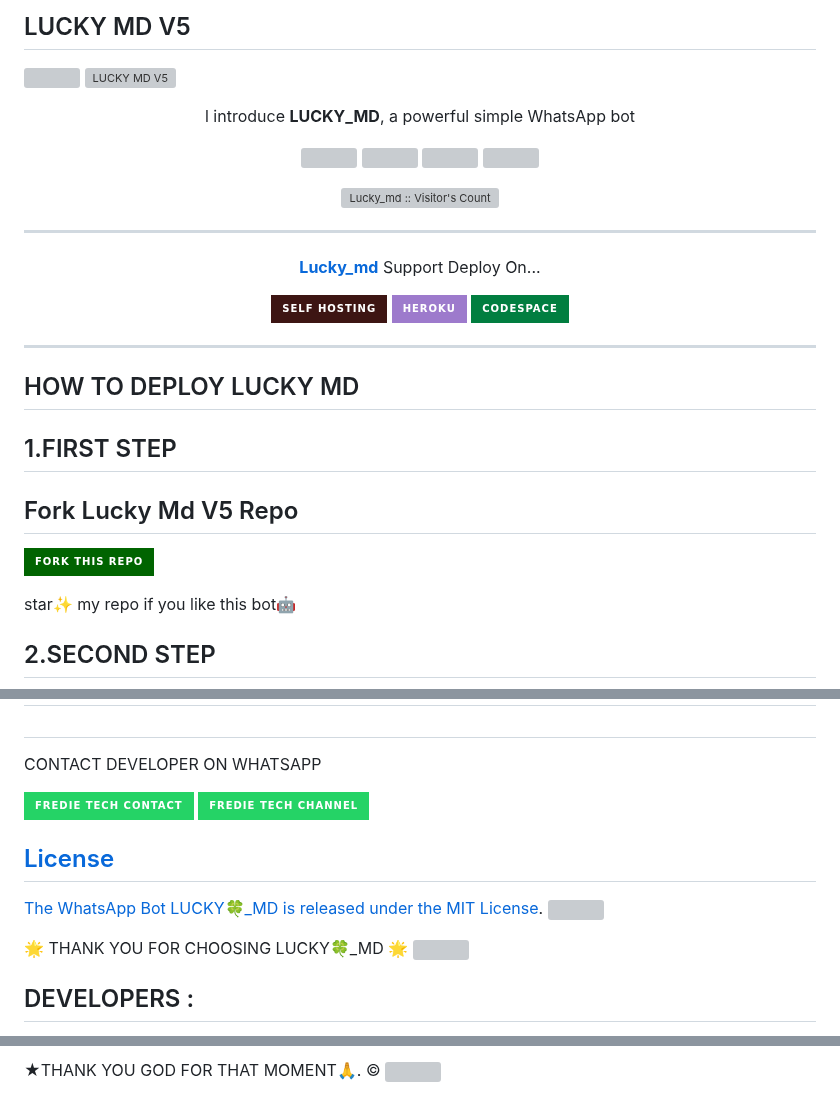
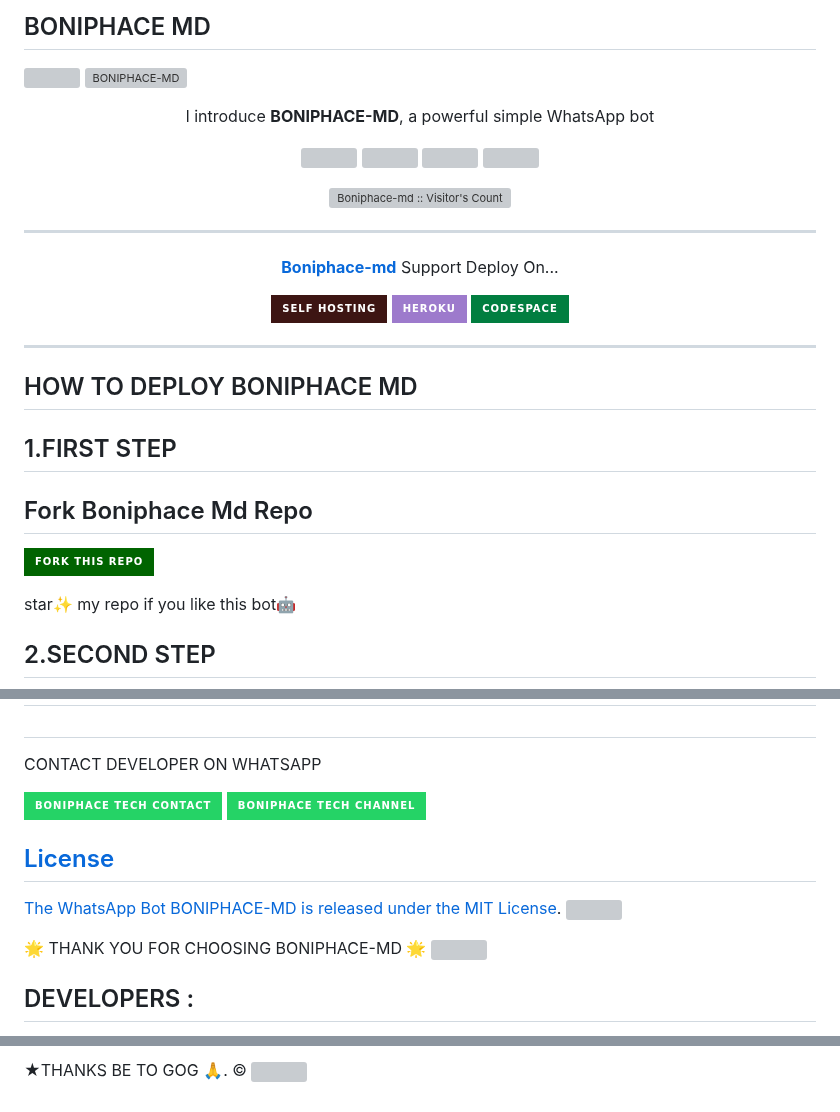
Before and after one commit to boniphace478/BONIPHACE-MD, a Markdown page: README.md, 3 parts joined by grey strips. Rendered like a GitHub page; badges without logos; grey boxes are pictures that could not be loaded.

```diff
--- a/README.md
+++ b/README.md
@@ -1,10 +1,10 @@
-## LUCKY MD V5
- <a href="https://github.com/DenverCoder1/readme-typing-svg"><img src="https://readme-typing-svg.herokuapp.com?font=Time+New+Roman&color=red&size=25&center=true&vCenter=true&width=600&height=100&lines=I'm+Lucky+md+Created+by+Fredie.&heart;++;Self-taught+Back-Created+By,;Ibrahim+Adams+Am+The,;Best+Is+Bot+For+You+To,;Deploy..<3"></a>
- <a href="https://whatsapp.com/channel/0029VaihcQv84Om8LP59fO3f">
- <img alt="LUCKY MD V5" height="300" src="https://telegra.ph/file/60cd0a18bda777a41ffe3.jpg">
+## BONIPHACE MD
+ <a href="https://github.com/DenverCoder1/readme-typing-svg"><img src="https://readme-typing-svg.herokuapp.com?font=Time+New+Roman&color=red&size=25&center=true&vCenter=true&width=600&height=100&lines=I'm+Boniphace+md+Created+by+Boniphace.&heart;++;Self-taught+Back-Created+By,; Boniphace+Tech+Am+The,;Best+Is+Bot+For+You+To,;Deploy..<3"></a>
+ <a href="https://telegra.ph/file/f660abdbefbae32daeb81.jpg">
+ <img alt="BONIPHACE-MD" height="300" src="https://telegra.ph/file/f660abdbefbae32daeb81.jpg">
 
 </h1>
-<p align="center">l introduce <b>LUCKY_MD</b>, a powerful simple WhatsApp bot </p>
+<p align="center">l introduce <b>BONIPHACE-MD</b>, a powerful simple WhatsApp bot </p>
 
 </p>
   <p align="center">
@@ -15,11 +15,11 @@
 
 </p>
-<p align="center"><img src="https://profile-counter.glitch.me/{Fred1e}/count.svg" alt="Lucky_md :: Visitor's Count"/></p>
+<p align="center"><img src="https://profile-counter.glitch.me/{boniphace478}/count.svg" alt="Boniphace-md :: Visitor's Count"/></p>
 
 ---
 
 <p align="center">
-  <a href="https://github.com/Fred1e/Lucky_md"><b>Lucky_md</b></a> Support Deploy On...
+  <a href="https://github.com/boniphace478/Boniphace-md"><b>Boniphace-md</b></a> Support Deploy On...
 </p>
 
 <p align="center">
@@ -42,10 +42,10 @@
 
 
 
-## HOW TO DEPLOY LUCKY MD
+## HOW TO DEPLOY BONIPHACE MD
 
 
 ## 1.FIRST STEP
-## Fork Lucky Md V5 Repo
+## Fork Boniphace Md Repo
 
 
@@ -83,21 +83,21 @@ star✨ my repo if you like this bot🤖
 CONTACT DEVELOPER ON WHATSAPP
 
 <a href="https://wa.link/4d9cpj" target="_blank">
-    <img alt="whatsapp Group" src="https://img.shields.io/badge/ fredie tech contact -25D366?style=for-the-badge&logo=whatsapp&logoColor=white" />
+    <img alt="whatsapp Group" src="https://img.shields.io/badge/boniphace tech contact -25D366?style=for-the-badge&logo=whatsapp&logoColor=white" />
 
 
 
 
-<a href="https://whatsapp.com/channel/0029VaihcQv84Om8LP59fO3f" target="_blank">
-    <img alt="whatsapp Group" src="https://img.shields.io/badge/ FREDIE_TECH  CHANNEL -25D366?style=for-the-badge&logo=whatsapp&logoColor=white" />
+<a href="https://whatsapp.com/channel/0029VaiMm7d4yltT51HS1T1G" target="_blank">
+    <img alt="whatsapp Group" src="https://img.shields.io/badge/ BONIPHACE_TECH  CHANNEL -25D366?style=for-the-badge&logo=whatsapp&logoColor=white" />
 
 
 ## License
 
-The WhatsApp Bot LUCKY🍀_MD is released under the [MIT License](https://opensource.org/licenses/MIT).
+The WhatsApp Bot BONIPHACE-MD is released under the [MIT License](https://opensource.org/licenses/MIT).
 <a><img src='https://i.imgur.com/LyHic3i.gif'/></a>
 
-🌟 THANK YOU FOR CHOOSING LUCKY🍀_MD 🌟
+🌟 THANK YOU FOR CHOOSING BONIPHACE-MD 🌟
 <a><img src='https://i.imgur.com/LyHic3i.gif'/></a>
 
 ## DEVELOPERS :
@@ -110,4 +107,4 @@ The WhatsApp Bot LUCKY🍀_MD is released under the [MIT License](https://openso
  <a><img src='https://i.imgur.com/LyHic3i.gif'/></a>
 
-★THANK YOU GOD FOR THAT MOMENT🙏. ©
+★THANKS BE TO GOG 🙏. ©
 <a><img src='https://i.imgur.com/LyHic3i.gif'/></a>
```
Also changed, not shown: other parts of README.md (+9 -12 lines).
